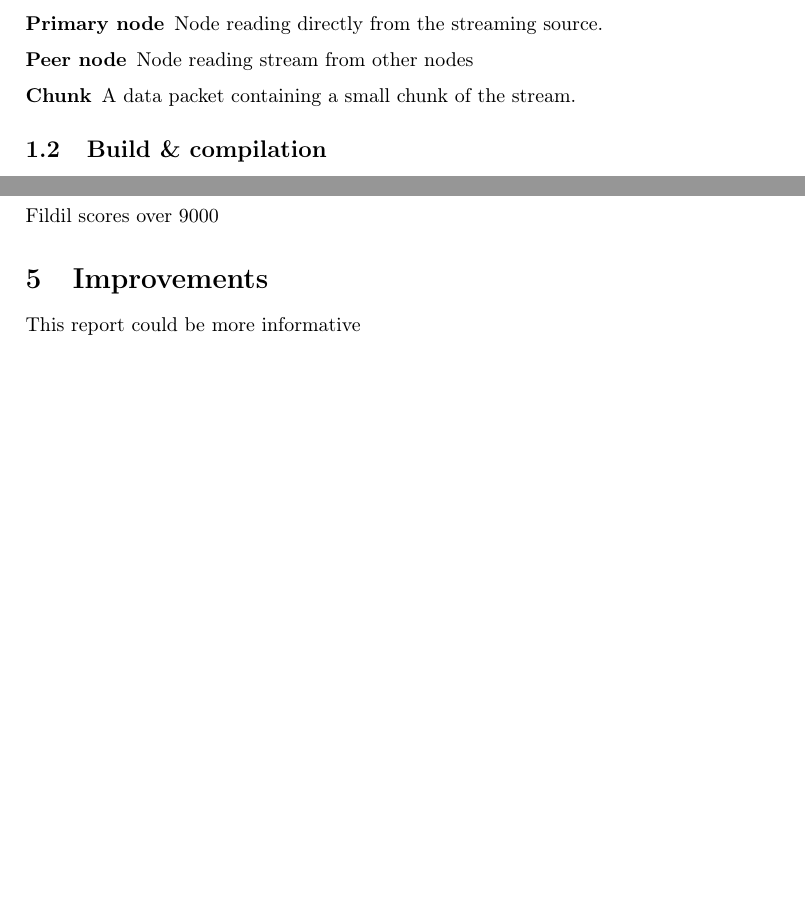
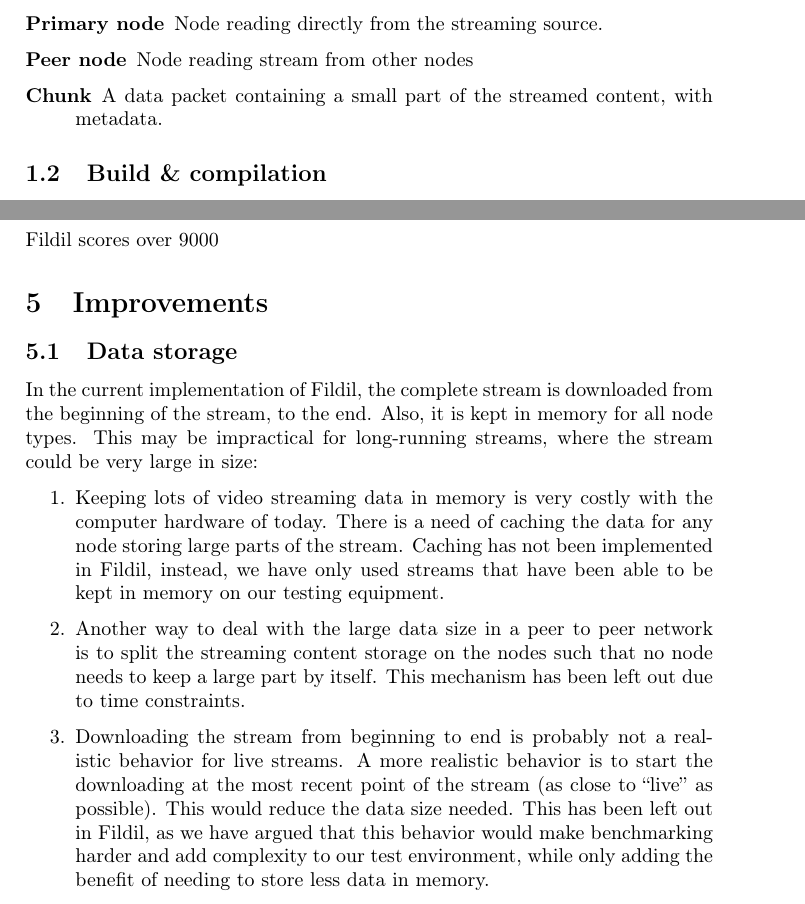
Before and after one commit to Eeemil/fildil, a LaTeX document (report/report.tex): two parts of pages 3 and 4 of 4, joined at a grey line, cut so that both start at the same text, the shorter picture padded with empty space. Compiled offline with pdfLaTeX.

Commit message:
Added data storage improvement section

```diff
--- a/report/report.tex
+++ b/report/report.tex
@@ -157,7 +157,8 @@
   uploading parts of the stream
 \item[Primary node] Node reading directly from the streaming source.
 \item[Peer node] Node reading stream from other nodes
-\item[Chunk] A data packet containing a small chunk of the stream.
+\item[Chunk] A data packet containing a small part of the streamed
+  content, with metadata.
 \end{description}
 
 \subsection{Build \& compilation}
@@ -209,7 +210,35 @@
 
 \section{Improvements}
 
-This report could be more informative
+\subsection{Data storage}
+\label{sec:storage-improvements}
+
+In the current implementation of Fildil, the complete stream is downloaded from
+the beginning of the stream, to the end. Also, it is kept in memory for all node
+types. This may be impractical for long-running streams, where the stream could
+be very large in size:
+
+\begin{enumerate}
+\item Keeping lots of video streaming data in memory is very costly with the
+  computer hardware of today. There is a need of caching the data for any node
+  storing large parts of the stream. Caching has not been implemented in Fildil,
+  instead, we have only used streams that have been able to be kept in memory on
+  our testing equipment.
+\item Another way to deal with the large data size in a peer to peer network is
+  to split the streaming content storage on the nodes such that no node needs to
+  keep a large part by itself. This mechanism has been left out due to time
+  constraints. %TODO: has it still been left out?
+\item Downloading the stream from beginning to end is probably not a realistic
+  behavior for live streams. A more realistic behavior is to start the
+  downloading at the most recent point of the stream (as close to ``live'' as
+  possible). This would reduce the data size needed. This has been left out in
+  Fildil, as we have argued that this behavior would make benchmarking harder
+  and add complexity to our test environment, while only adding the benefit of
+  needing to store less data in memory.
+\end{enumerate}
+
+
+
 
 \newpage
 
```
